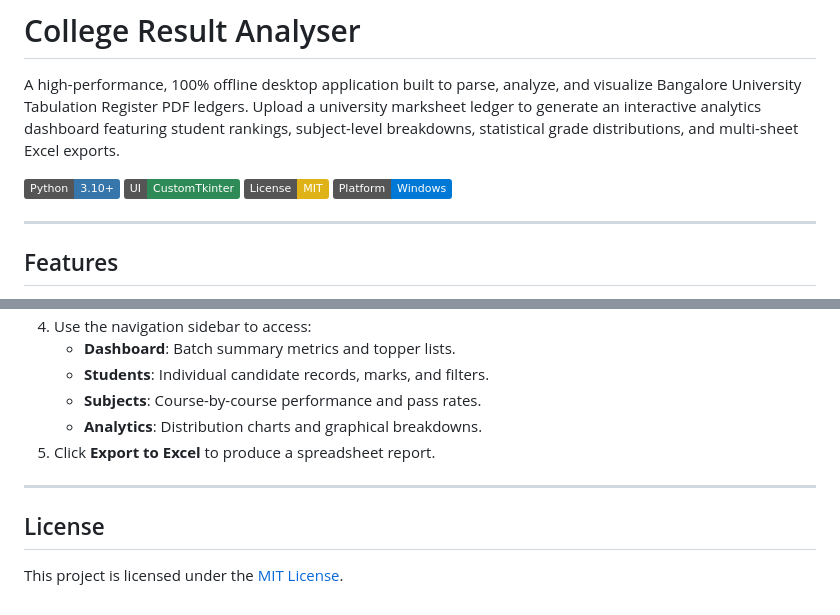
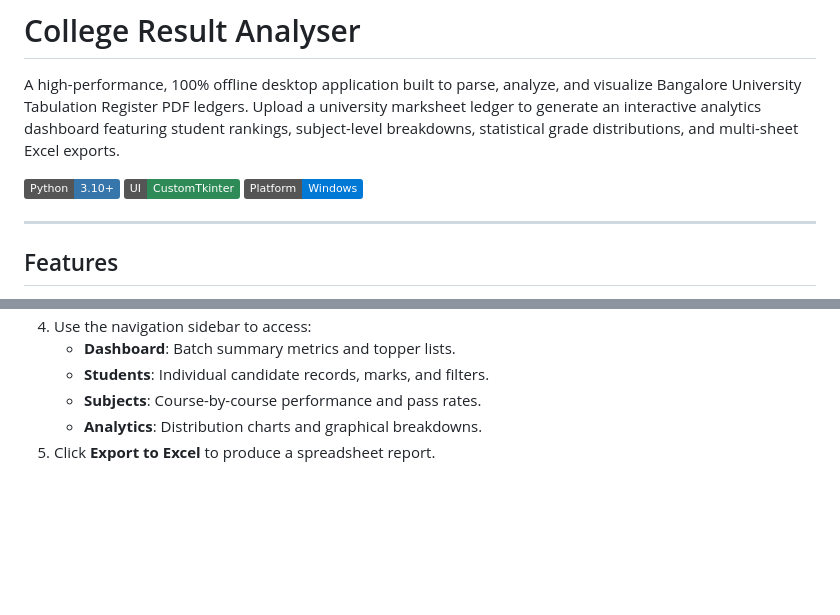
Before and after one commit to SahilPathan18/College-Result-Analyser, a Markdown page: README.md, 2 parts joined by grey strips. Drawn GitHub-style; badges without logos; blank space fills up the shorter version.

Commit message:
docs: remove license references from README

```diff
--- a/README.md
+++ b/README.md
@@ -4,7 +4,6 @@ A high-performance, 100% offline desktop application built to parse, analyze, an
 
 [![Python](https://img.shields.io/badge/Python-3.10+-3776AB?logo=python&logoColor=white)](https://www.python.org/)
 [![CustomTkinter](https://img.shields.io/badge/UI-CustomTkinter-2e8b57)](https://github.com/TomSchimansky/CustomTkinter)
-[![License: MIT](https://img.shields.io/badge/License-MIT-yellow.svg)](LICENSE)
 [![Platform](https://img.shields.io/badge/Platform-Windows-0078D6?logo=windows&logoColor=white)](https://github.com/SahilPathan18/College-Result-Analyser)
 
 ---
@@ -115,9 +114,3 @@ The output installer will be generated in `dist/ResultAnalyzerSetup.exe`.
    - **Subjects**: Course-by-course performance and pass rates.
    - **Analytics**: Distribution charts and graphical breakdowns.
 5. Click **Export to Excel** to produce a spreadsheet report.
-
----
-
-## License
-
-This project is licensed under the [MIT License](LICENSE).
```
